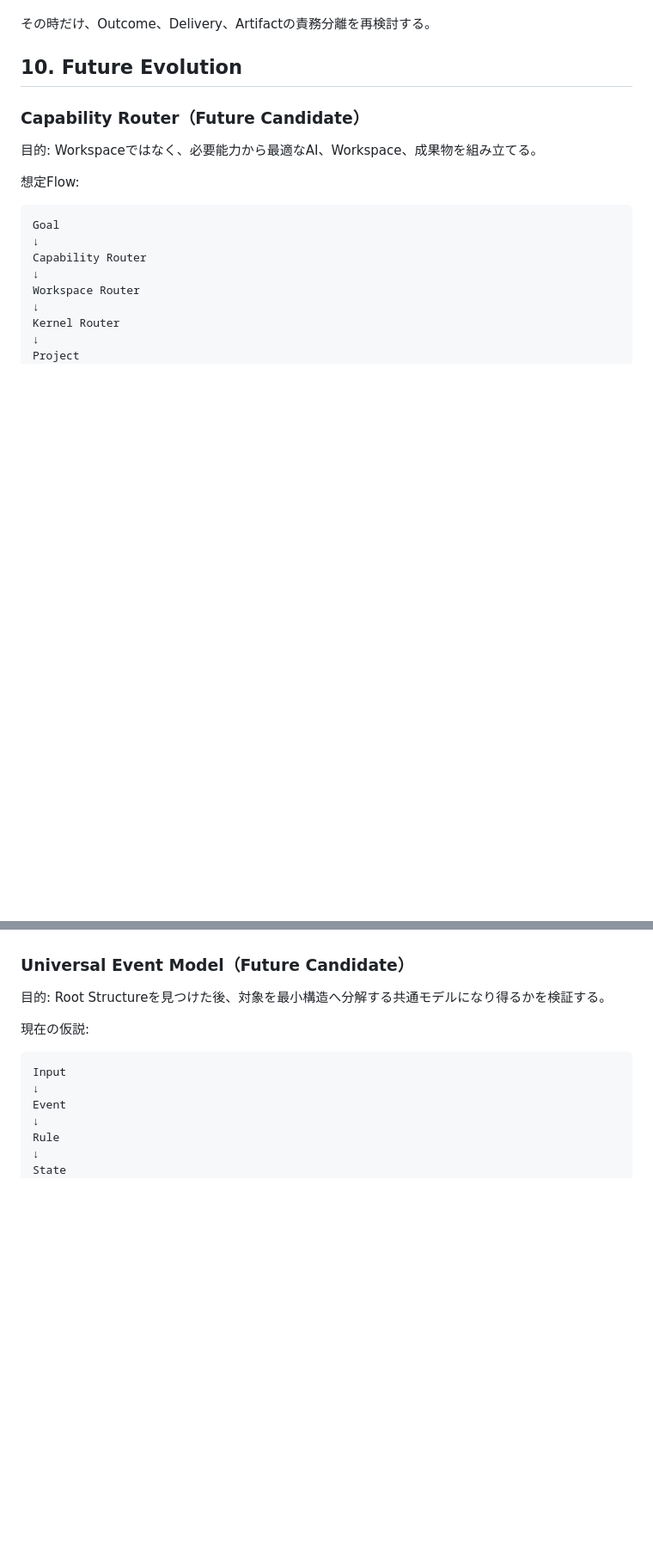
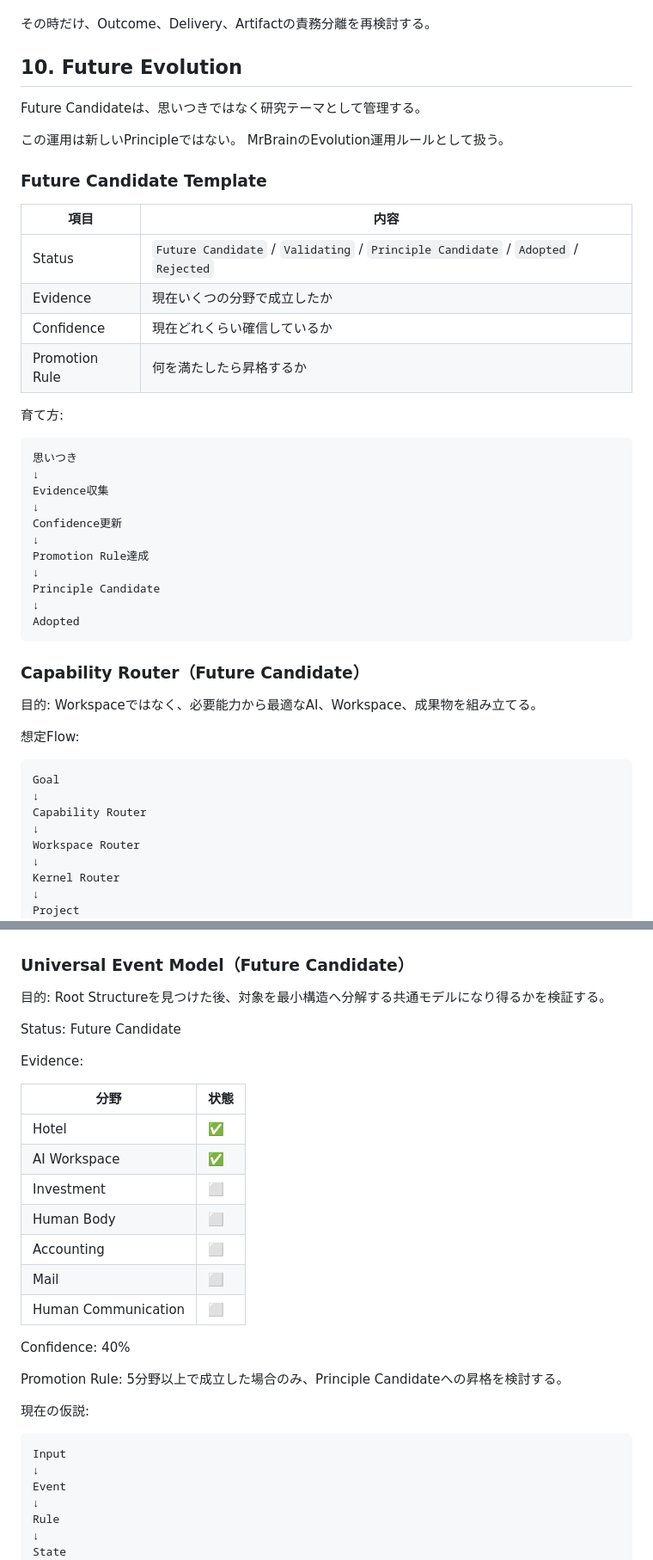
Before and after one commit to yoshihiro0001/MrBrain, a Markdown page: 04_PROJECTS/AI_Workspace_OS/AI_Workspace_OS_Blueprint.md, 2 parts joined by grey strips. Shown at 86% size. GitHub-like rendering; blank space fills up the shorter version.

Commit message:
Add evidence-based future candidate management

````diff
--- a/04_PROJECTS/AI_Workspace_OS/AI_Workspace_OS_Blueprint.md
+++ b/04_PROJECTS/AI_Workspace_OS/AI_Workspace_OS_Blueprint.md
@@ -226,6 +226,35 @@ AI Workspace OSは、まずこのBlueprintをProject正本として保存する
 その時だけ、Outcome、Delivery、Artifactの責務分離を再検討する。
 
 ## 10. Future Evolution
+Future Candidateは、思いつきではなく研究テーマとして管理する。
+
+この運用は新しいPrincipleではない。
+MrBrainのEvolution運用ルールとして扱う。
+
+### Future Candidate Template
+| 項目 | 内容 |
+|---|---|
+| Status | `Future Candidate` / `Validating` / `Principle Candidate` / `Adopted` / `Rejected` |
+| Evidence | 現在いくつの分野で成立したか |
+| Confidence | 現在どれくらい確信しているか |
+| Promotion Rule | 何を満たしたら昇格するか |
+
+育て方:
+
+```md
+思いつき
+↓
+Evidence収集
+↓
+Confidence更新
+↓
+Promotion Rule達成
+↓
+Principle Candidate
+↓
+Adopted
+```
+
 ### Capability Router（Future Candidate）
 目的:
 Workspaceではなく、必要能力から最適なAI、Workspace、成果物を組み立てる。
@@ -259,6 +288,27 @@ AI Workspace OSを3〜5回実運用し、必要性が確認できたら昇格を
 ### Universal Event Model（Future Candidate）
 目的:
 Root Structureを見つけた後、対象を最小構造へ分解する共通モデルになり得るかを検証する。
+
+Status:
+Future Candidate
+
+Evidence:
+
+| 分野 | 状態 |
+|---|---|
+| Hotel | ✅ |
+| AI Workspace | ✅ |
+| Investment | ⬜ |
+| Human Body | ⬜ |
+| Accounting | ⬜ |
+| Mail | ⬜ |
+| Human Communication | ⬜ |
+
+Confidence:
+40%
+
+Promotion Rule:
+5分野以上で成立した場合のみ、Principle Candidateへの昇格を検討する。
 
 現在の仮説:
 
````
Also changed, not shown: other parts of 04_PROJECTS/AI_Workspace_OS/AI_Workspace_OS_Blueprint.md (+17 -3 lines).
